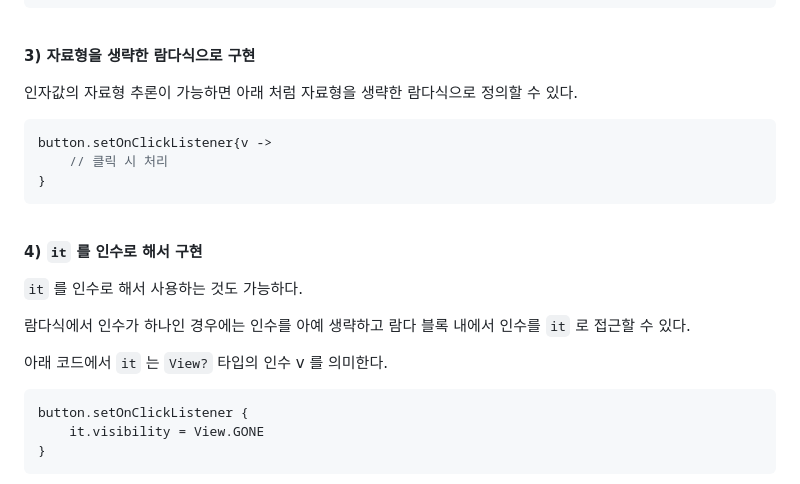
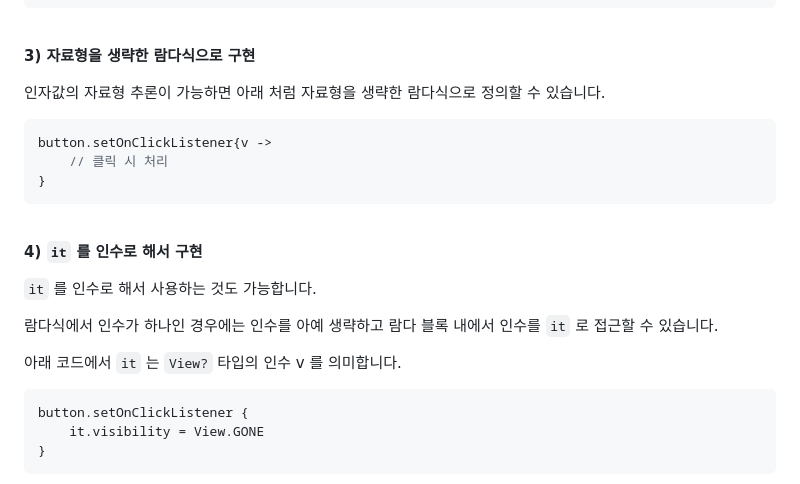
Before and after one commit to alpha3002025/memo, a Markdown page: kotlin/코틀린의-람다-표현방식들-(only예제).md, the part around the change. GitHub-like rendering.

Commit message:
Docs : Kotlin lambda

````diff
--- a/kotlin/코틀린의-람다-표현방식들-(only예제).md
+++ b/kotlin/코틀린의-람다-표현방식들-(only예제).md
@@ -292,7 +292,7 @@ button.setOnClickListener({v: View? ->
 
 **3) 자료형을 생략한 람다식으로 구현**
 
-인자값의 자료형 추론이 가능하면 아래 처럼 자료형을 생략한 람다식으로 정의할 수 있다.
+인자값의 자료형 추론이 가능하면 아래 처럼 자료형을 생략한 람다식으로 정의할 수 있습니다.
 
 ```kotlin
 button.setOnClickListener{v ->
@@ -306,11 +306,11 @@ button.setOnClickListener{v ->
 
 **4) `it` 를 인수로 해서 구현**<br>
 
-`it` 를 인수로 해서 사용하는 것도 가능하다.<br>
+`it` 를 인수로 해서 사용하는 것도 가능합니다.<br>
 
-람다식에서 인수가 하나인 경우에는 인수를 아예 생략하고 람다 블록 내에서 인수를 `it` 로 접근할 수 있다.<br>
+람다식에서 인수가 하나인 경우에는 인수를 아예 생략하고 람다 블록 내에서 인수를 `it` 로 접근할 수 있습니다.<br>
 
-아래 코드에서 `it` 는 `View?`  타입의 인수 v 를 의미한다.
+아래 코드에서 `it` 는 `View?`  타입의 인수 v 를 의미합니다.
 
 ```kotlin
 button.setOnClickListener {
````
